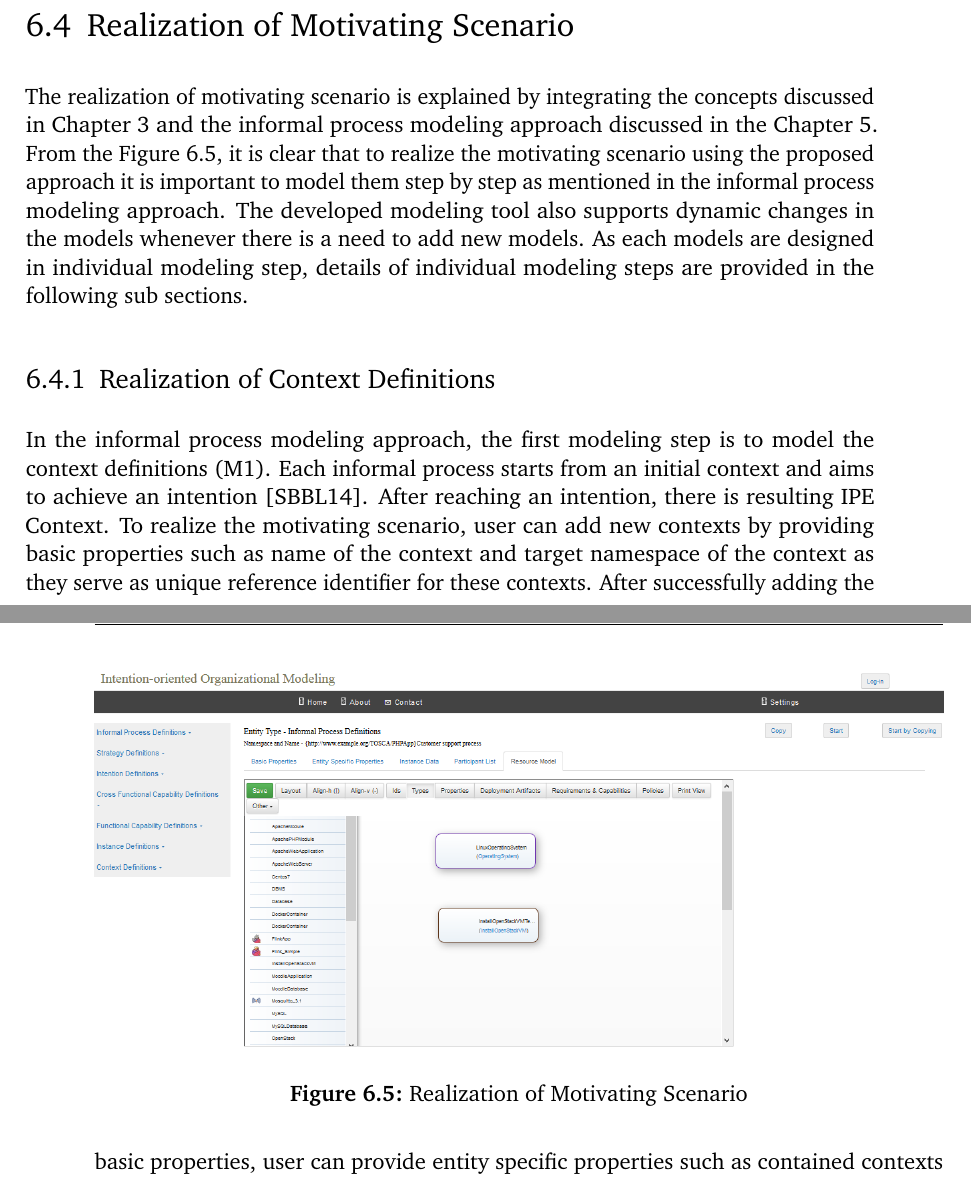
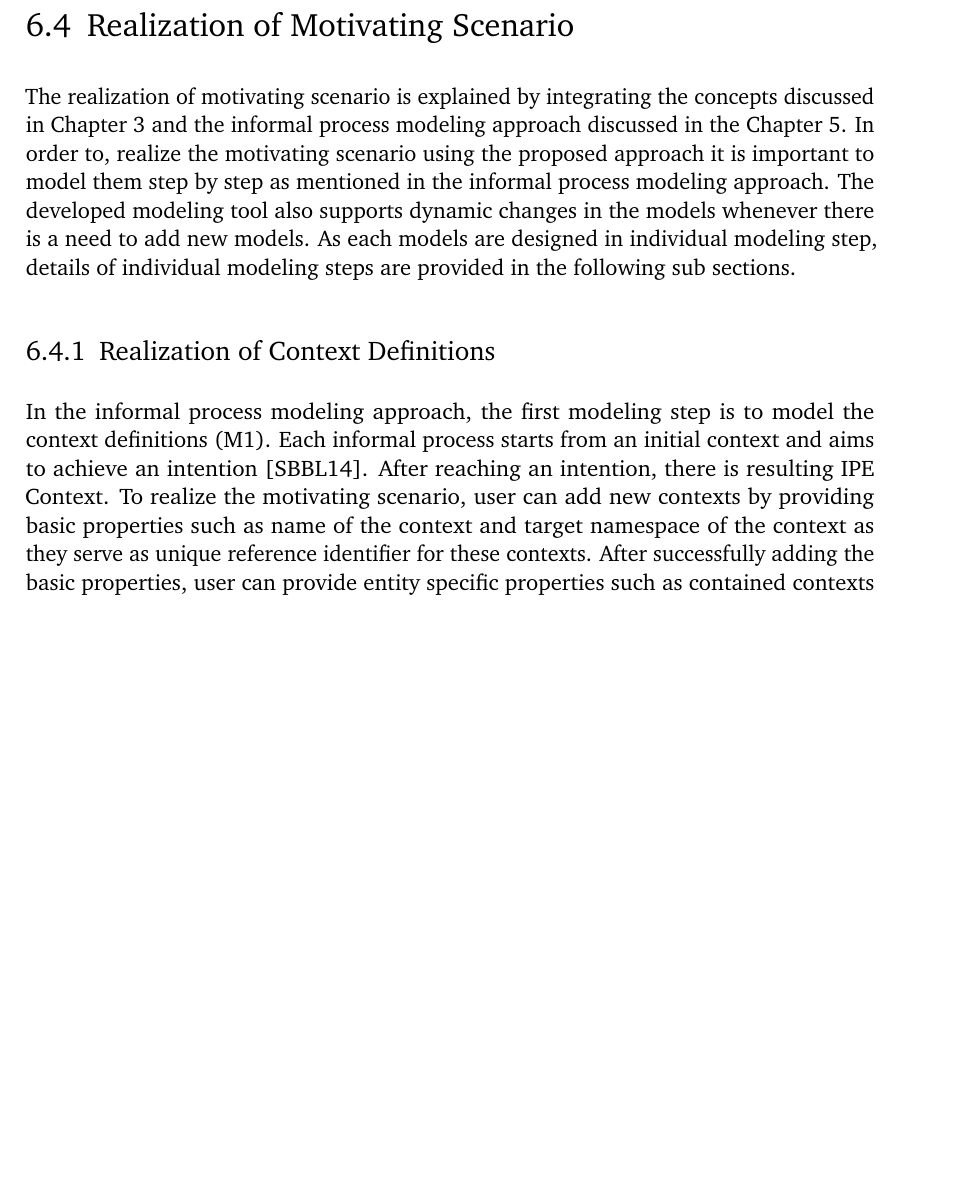
Before and after one commit to ArchanaKalidoss/AssignCode, a LaTeX thesis (ausarbeitung.tex, which reads content/Chapter6_CaseStudy.tex): two parts of pages 51 and 52 of 65 before the commit and part of page 51 of 63 after it, the two joined at a grey line, cut so that both start at the same text, the shorter picture padded with empty space. Compiled offline with pdfLaTeX; an older LaTeX class or package is replaced by its successor.

Commit message:
Implementation of Comments II

```diff
--- a/content/Chapter6_CaseStudy.tex
+++ b/content/Chapter6_CaseStudy.tex
@@ -102,14 +102,7 @@ All data are stored only under the data artifact. This applies to the labels and
 \section{Realization of Motivating Scenario}
 \label{sec:realization}
 %%%%%%%%%%%%%%%%%%%%%%%%%%%%%%%%%%%%%%%%%%%%%%%%%%%%%%%%%%%%%%%%%%%%%%%%%
-The realization of motivating scenario is explained by integrating the concepts discussed in Chapter \ref{chap:motivatingScenario} and the informal process modeling approach discussed in the Chapter \ref{chap:approach}. From the Figure \ref{fig:realizationofmotivatingscenario}, it is clear that to realize the motivating scenario using the proposed approach it is important to model them step by step as mentioned in the informal process modeling approach. The developed modeling tool also supports dynamic changes in the models whenever there is a need to add new models. As each models are designed in individual modeling step, details of individual modeling steps are provided in the following sub sections.
-
-\begin{figure}
-	\centering
-	\includegraphics[width=\textwidth]{ResourceModel_UI.png}
-	\caption{Realization of Motivating Scenario}
-	\label{fig:realizationofmotivatingscenario}
-\end{figure}
+The realization of motivating scenario is explained by integrating the concepts discussed in Chapter \ref{chap:motivatingScenario} and the informal process modeling approach discussed in the Chapter \ref{chap:approach}. In order to, realize the motivating scenario using the proposed approach it is important to model them step by step as mentioned in the informal process modeling approach. The developed modeling tool also supports dynamic changes in the models whenever there is a need to add new models. As each models are designed in individual modeling step, details of individual modeling steps are provided in the following sub sections.
 
 %%%%%%%%%%%%%%%%%%%%%%%%%%%%%%%%%%%%%%%%%%%%%%%%%%%%%%%%%%%%%%%%%%%%%%%%%
 \subsection{Realization of Context Definitions}
```
Also changed, not shown: ausarbeitung.pdf, graphics/PhasesofMotivatingScenario.pdf (deleted).
